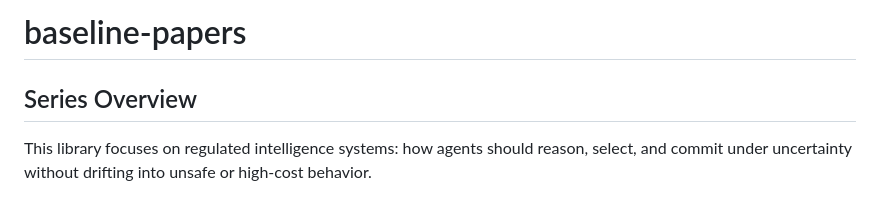
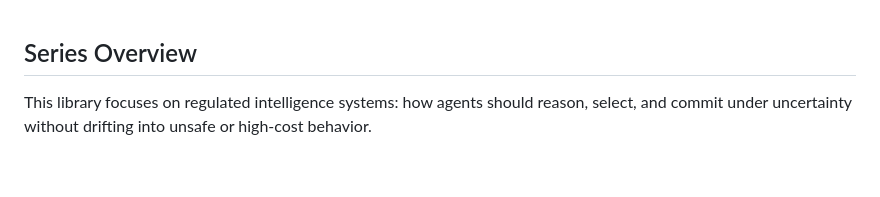
Before and after one commit to tysonjeffreys/systems-research-papers, a Markdown page: README.md, the part around the change. Rendered like a GitHub page; blank space fills up the shorter version.

Commit message:
Remove project title from README
Removed project title from README.

```diff
--- a/README.md
+++ b/README.md
@@ -1,5 +1,3 @@
-# baseline-papers
-
 ## Series Overview
 
 This library focuses on regulated intelligence systems: how agents should reason, select, and commit under uncertainty without drifting into unsafe or high-cost behavior.
```
